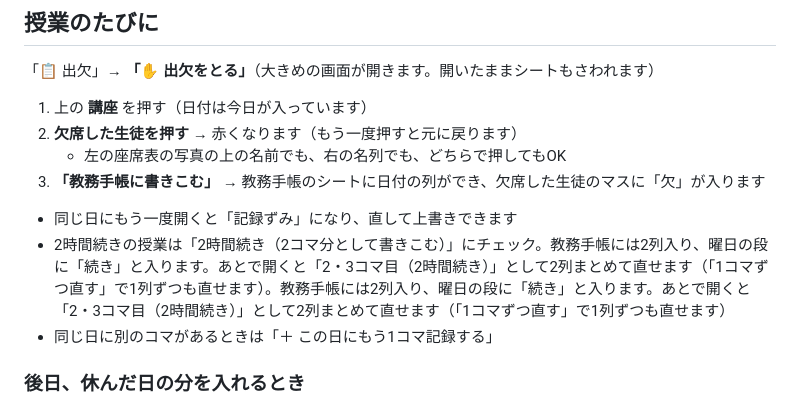
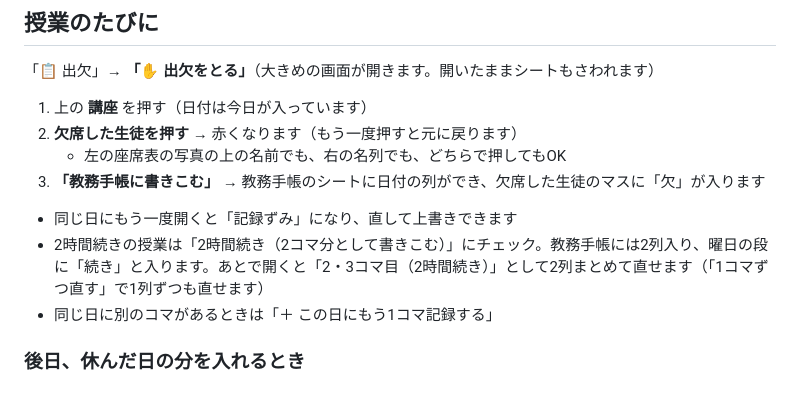
Before and after one commit to aoyagi01-oss/aoao, a Markdown page: shukketsu/README.md, the part around the change. Drawn GitHub-style.

Commit message:
README：2時間続きの説明が2回入っていたのを1回にする
Co-Authored-By: Claude Opus 5.5 <noreply@anthropic.com>
Claude-Session: https://claude.ai/code/session_01B259ZsWCfDzEdNG6aJVn72

```diff
--- a/shukketsu/README.md
+++ b/shukketsu/README.md
@@ -90,7 +90,7 @@ HTML の名前は `.html` を付けずに入力します（大文字・小文字
 3. **「教務手帳に書きこむ」** → 教務手帳のシートに日付の列ができ、欠席した生徒のマスに「欠」が入ります
 
 - 同じ日にもう一度開くと「記録ずみ」になり、直して上書きできます
-- 2時間続きの授業は「2時間続き（2コマ分として書きこむ）」にチェック。教務手帳には2列入り、曜日の段に「続き」と入ります。あとで開くと「2・3コマ目（2時間続き）」として2列まとめて直せます（「1コマずつ直す」で1列ずつも直せます）。教務手帳には2列入り、曜日の段に「続き」と入ります。あとで開くと「2・3コマ目（2時間続き）」として2列まとめて直せます（「1コマずつ直す」で1列ずつも直せます）
+- 2時間続きの授業は「2時間続き（2コマ分として書きこむ）」にチェック。教務手帳には2列入り、曜日の段に「続き」と入ります。あとで開くと「2・3コマ目（2時間続き）」として2列まとめて直せます（「1コマずつ直す」で1列ずつも直せます）
 - 同じ日に別のコマがあるときは「＋ この日にもう1コマ記録する」
 
 ### 後日、休んだ日の分を入れるとき
```
